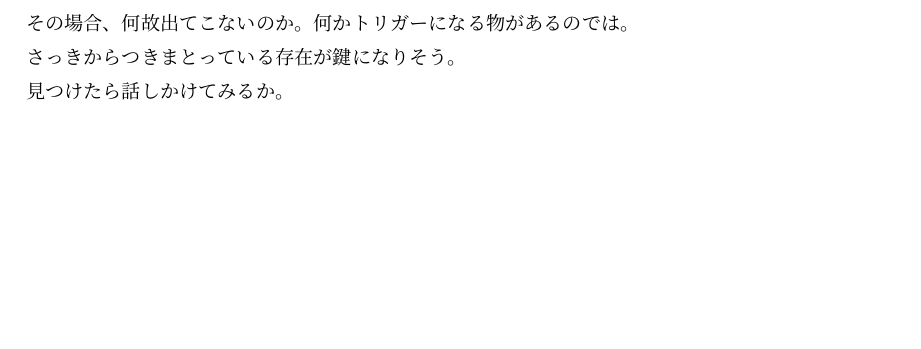
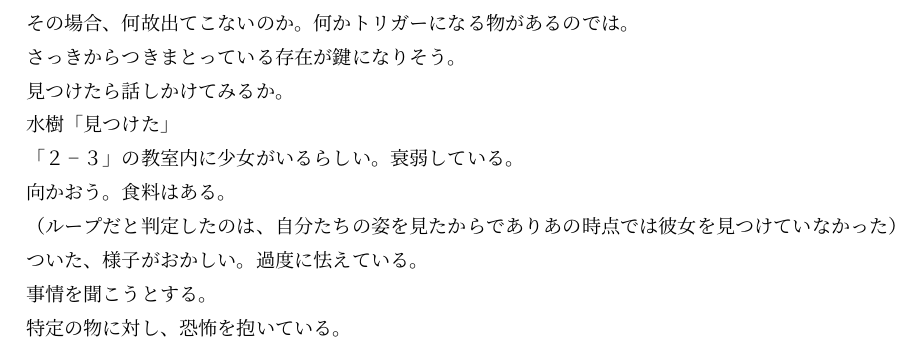
Before and after one commit to MizukiSonoko/Story, a LaTeX book (episode-1/content.tex): part of page 16 of 16, cut so that both start at the same text, the shorter picture padded with empty space. Compiled offline with upLaTeX and dvipdfmx.

Commit message:
Update content.tex
TBT
見つけた少女の名前。
N、S、P?

```diff
--- a/episode-1/content.tex
+++ b/episode-1/content.tex
@@ -417,5 +417,13 @@ region=東日本
 その場合、何故出てこないのか。何かトリガーになる物があるのでは。
 さっきからつきまとっている存在が鍵になりそう。
 見つけたら話しかけてみるか。
+水樹「見つけた」
+「２−３」の教室内に少女がいるらしい。衰弱している。
+向かおう。食料はある。
+（ループだと判定したのは、自分たちの姿を見たからでありあの時点では彼女を見つけていなかった）
+ついた、様子がおかしい。過度に怯えている。
+事情を聞こうとする。
+特定の物に対し、恐怖を抱いている。
+
 
 \end{document}
```
